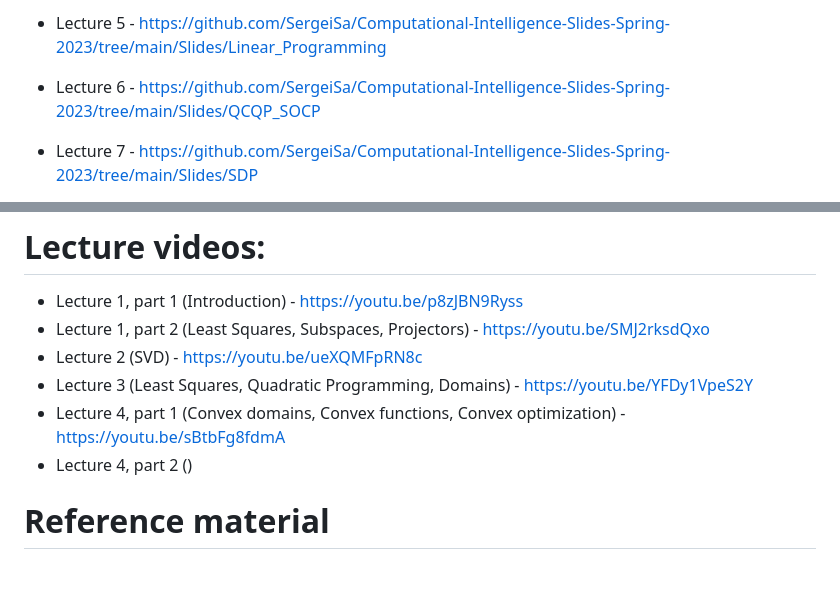
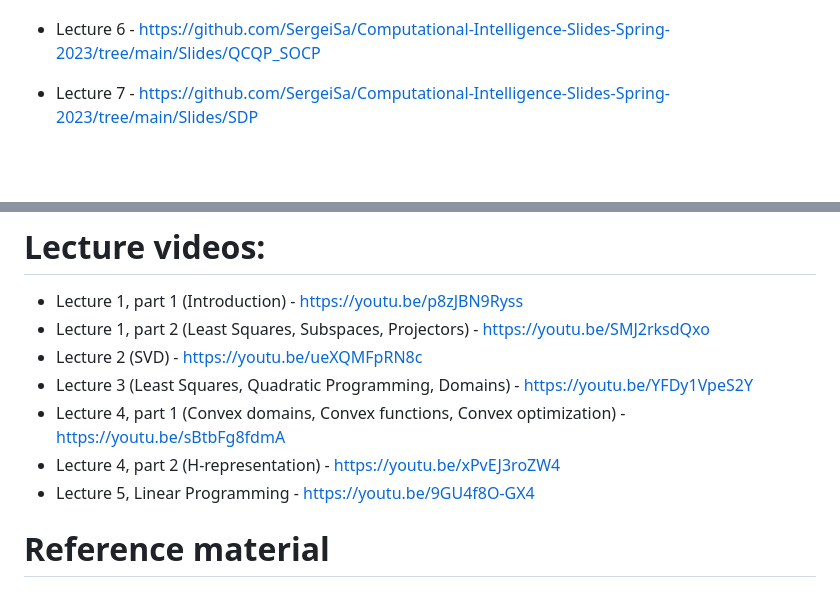
Before and after one commit to SergeiSa/Computational-Intelligence-Slides-Spring-2023, a Markdown page: README.md, 2 parts joined by grey strips. GitHub-like rendering; blank space fills up the shorter version.

```diff
--- a/README.md
+++ b/README.md
@@ -6,5 +7,4 @@
 
-* Lecture 5 - https://github.com/SergeiSa/Computational-Intelligence-Slides-Spring-2023/tree/main/Slides/Linear_Programming
 * Lecture 6 - https://github.com/SergeiSa/Computational-Intelligence-Slides-Spring-2023/tree/main/Slides/QCQP_SOCP
 * Lecture 7 - https://github.com/SergeiSa/Computational-Intelligence-Slides-Spring-2023/tree/main/Slides/SDP
 * Lecture 8 - https://github.com/SergeiSa/Computational-Intelligence-Slides-Spring-2023/tree/main/Slides/MICP
@@ -18,7 +18,8 @@
 * Lecture 2 (SVD) - https://youtu.be/ueXQMFpRN8c
 * Lecture 3 (Least Squares, Quadratic Programming, Domains) - https://youtu.be/YFDy1VpeS2Y
 * Lecture 4, part 1 (Convex domains, Convex functions, Convex optimization) - https://youtu.be/sBtbFg8fdmA
-* Lecture 4, part 2 ()
+* Lecture 4, part 2 (H-representation) - https://youtu.be/xPvEJ3roZW4
+* Lecture 5, Linear Programming - https://youtu.be/9GU4f8O-GX4
 
 # Reference material
 
```
Also changed, not shown: other parts of README.md (+1 -0 lines).
